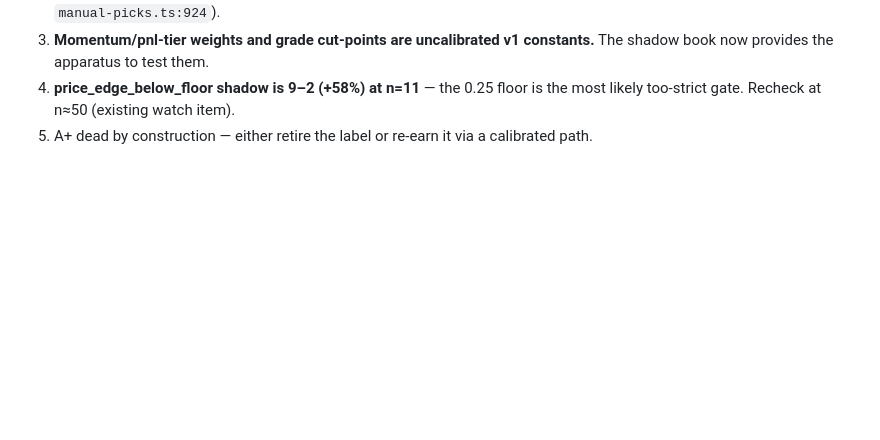
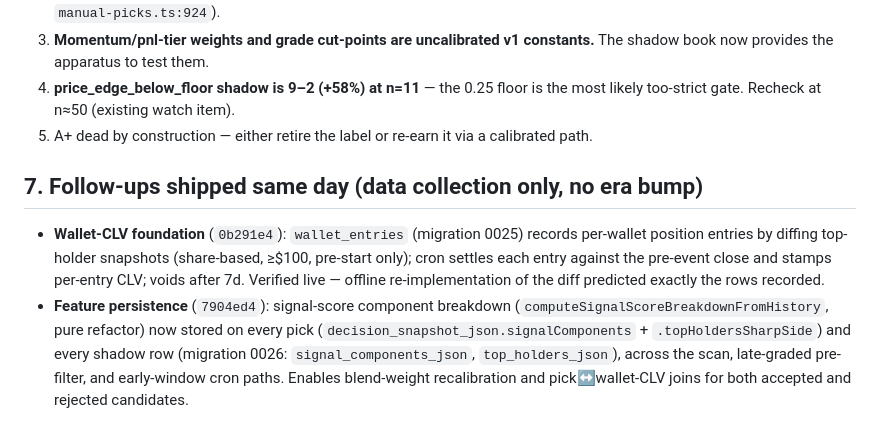
Before and after one commit to greg-czaplicki/polybot, a Markdown page: docs/audits/2026-08-04-grading-system-deep-dive.md, the part around the change. GitHub-like rendering; blank space fills up the shorter version.

Commit message:
docs: record same-day follow-ups in grading deep-dive audit
Co-Authored-By: Claude Fable 5 <noreply@anthropic.com>
Claude-Session: https://claude.ai/code/session_01KTYXuLbc2BThLYpBo9FzrL

```diff
--- a/docs/audits/2026-08-04-grading-system-deep-dive.md
+++ b/docs/audits/2026-08-04-grading-system-deep-dive.md
@@ -109,3 +109,18 @@ Moneyline (+49%, n=19) currently ahead of totals (+19%, n=34) — reverses the
    is the most likely too-strict gate. Recheck at n≈50 (existing watch item).
 5. A+ dead by construction — either retire the label or re-earn it via a
    calibrated path.
+
+## 7. Follow-ups shipped same day (data collection only, no era bump)
+
+- **Wallet-CLV foundation** (`0b291e4`): `wallet_entries` (migration 0025)
+  records per-wallet position entries by diffing top-holder snapshots
+  (share-based, ≥$100, pre-start only); cron settles each entry against the
+  pre-event close and stamps per-entry CLV; voids after 7d. Verified live —
+  offline re-implementation of the diff predicted exactly the rows recorded.
+- **Feature persistence** (`7904ed4`): signal-score component breakdown
+  (`computeSignalScoreBreakdownFromHistory`, pure refactor) now stored on
+  every pick (`decision_snapshot_json.signalComponents` +
+  `.topHoldersSharpSide`) and every shadow row (migration 0026:
+  `signal_components_json`, `top_holders_json`), across the scan, late-graded
+  pre-filter, and early-window cron paths. Enables blend-weight recalibration
+  and pick↔wallet-CLV joins for both accepted and rejected candidates.
```
